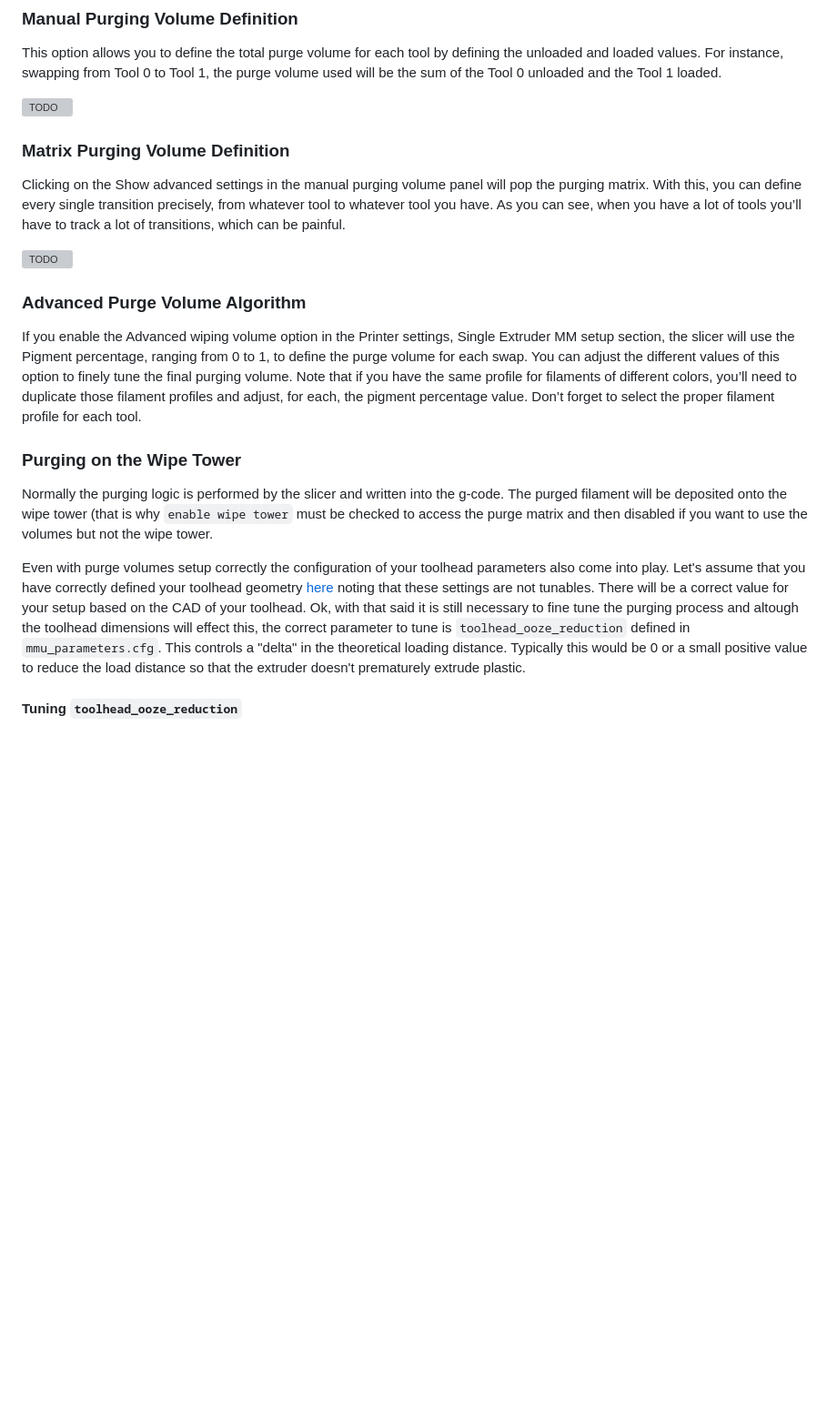
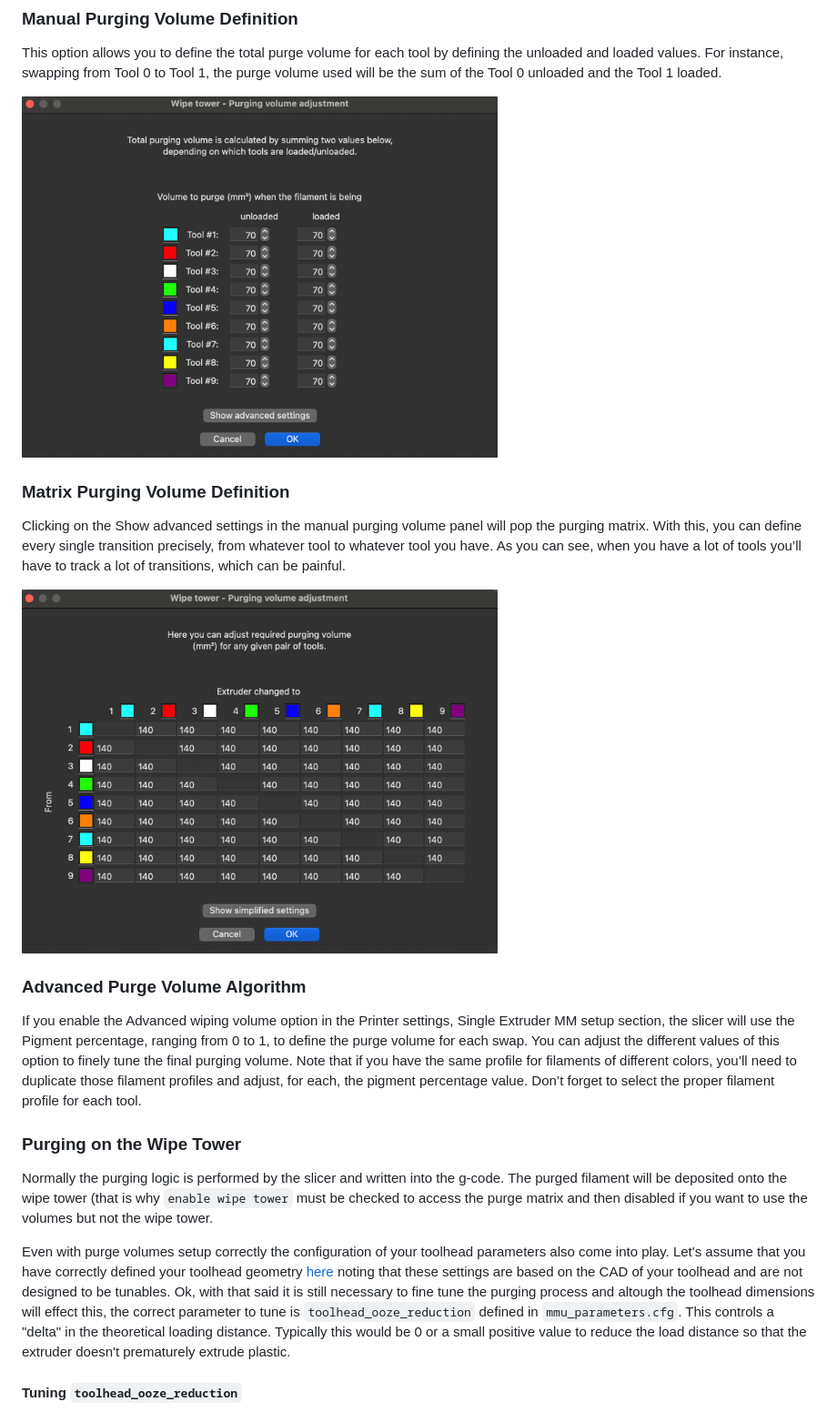
Before and after one commit to moggieuk/Happy-Hare, a Markdown page: doc/tip_forming_and_purging.md, the part around one of its changes. Shown at 91% size. GitHub-like rendering; pictures changed too: doc/tip_forming_and_purging/manual_purging_volumes.png (added), doc/tip_forming_and_purging/matrix_purging_volumes.png (added); blank space fills up the shorter version; grey boxes are pictures that could not be loaded.

```diff
--- a/doc/tip_forming_and_purging.md
+++ b/doc/tip_forming_and_purging.md
@@ -34,12 +42,12 @@ Although we are initially talking about how the slicer can create the purge volu
 ### Manual Purging Volume Definition
 This option allows you to define the total purge volume for each tool by defining the unloaded and loaded values. For instance, swapping from Tool 0 to Tool 1, the purge volume used will be the sum of the Tool 0 unloaded and the Tool 1 loaded.
 
-<img src="/doc/tip_forming_and_purging/TODO.png" width="100%" alt="TODO"><br>
+<img src="/doc/tip_forming_and_purging/manual_purging_volumes.png" width="60%" alt="Manual Purging Volumes"><br>
 
 ### Matrix Purging Volume Definition
 Clicking on the Show advanced settings in the manual purging volume panel will pop the purging matrix. With this, you can define every single transition precisely, from whatever tool to whatever tool you have. As you can see, when you have a lot of tools you’ll have to track a lot of transitions, which can be painful.
 
-<img src="/doc/tip_forming_and_purging/TODO.png" width="60%" alt="TODO"><br>
+<img src="/doc/tip_forming_and_purging/matrix_purging_volumes.png" width="60%" alt="Matrix Purging Volumes"><br>
 
 ### Advanced Purge Volume Algorithm
 If you enable the Advanced wiping volume option in the Printer settings, Single Extruder MM setup section, the slicer will use the Pigment percentage, ranging from 0 to 1, to define the purge volume for each swap. You can adjust the different values of this option to finely tune the final purging volume. Note that if you have the same profile for filaments of different colors, you’ll need to duplicate those filament profiles and adjust, for each, the pigment percentage value. Don’t forget to select the proper filament profile for each tool.
@@ -47,7 +55,7 @@ If you enable the Advanced wiping volume option in the Printer settings, Single
 ### Purging on the Wipe Tower
 Normally the purging logic is performed by the slicer and written into the g-code. The purged filament will be deposited onto the wipe tower (that is why `enable wipe tower` must be checked to access the purge matrix and then disabled if you want to use the volumes but not the wipe tower.
 
-Even with purge volumes setup correctly the configuration of your toolhead parameters also come into play.  Let's assume that you have correctly defined your toolhead geometry [here](/doc/configuration.md#---toolhead-loading--unloading) noting that these settings are not tunables. There will be a correct value for your setup based on the CAD of your toolhead. Ok, with that said it is still necessary to fine tune the purging process and altough the toolhead dimensions will effect this, the correct parameter to tune is `toolhead_ooze_reduction` defined in `mmu_parameters.cfg`. This controls a "delta" in the theoretical loading distance. Typically this would be 0 or a small positive value to reduce the load distance so that the extruder doesn't prematurely extrude plastic.
+Even with purge volumes setup correctly the configuration of your toolhead parameters also come into play.  Let's assume that you have correctly defined your toolhead geometry [here](/doc/configuration.md#---toolhead-loading--unloading) noting that these settings are based on the CAD of your toolhead and are not designed to be tunables. Ok, with that said it is still necessary to fine tune the purging process and altough the toolhead dimensions will effect this, the correct parameter to tune is `toolhead_ooze_reduction` defined in `mmu_parameters.cfg`. This controls a "delta" in the theoretical loading distance. Typically this would be 0 or a small positive value to reduce the load distance so that the extruder doesn't prematurely extrude plastic.
 
 #### Tuning `toolhead_ooze_reduction`
 Once you are printing your first multi filament print, check the purge tower to verify that the `toolhead_ooze_reduction` value is well tuned (at that your dimensional settings are correct).  If you notice over extrusion during loads (i.e., plastic blobs on the purge tower after a load) you need to increase the `toolhead_ooze_reduction` value.
```
Also changed, not shown: other parts of doc/tip_forming_and_purging.md (+10 -2 lines), doc/slicer_setup.md (+1 -1 lines), doc/toolchange_movement.md (+1 -1 lines), doc/tip_forming_and_purging/prusa_tip_params.png (added).
